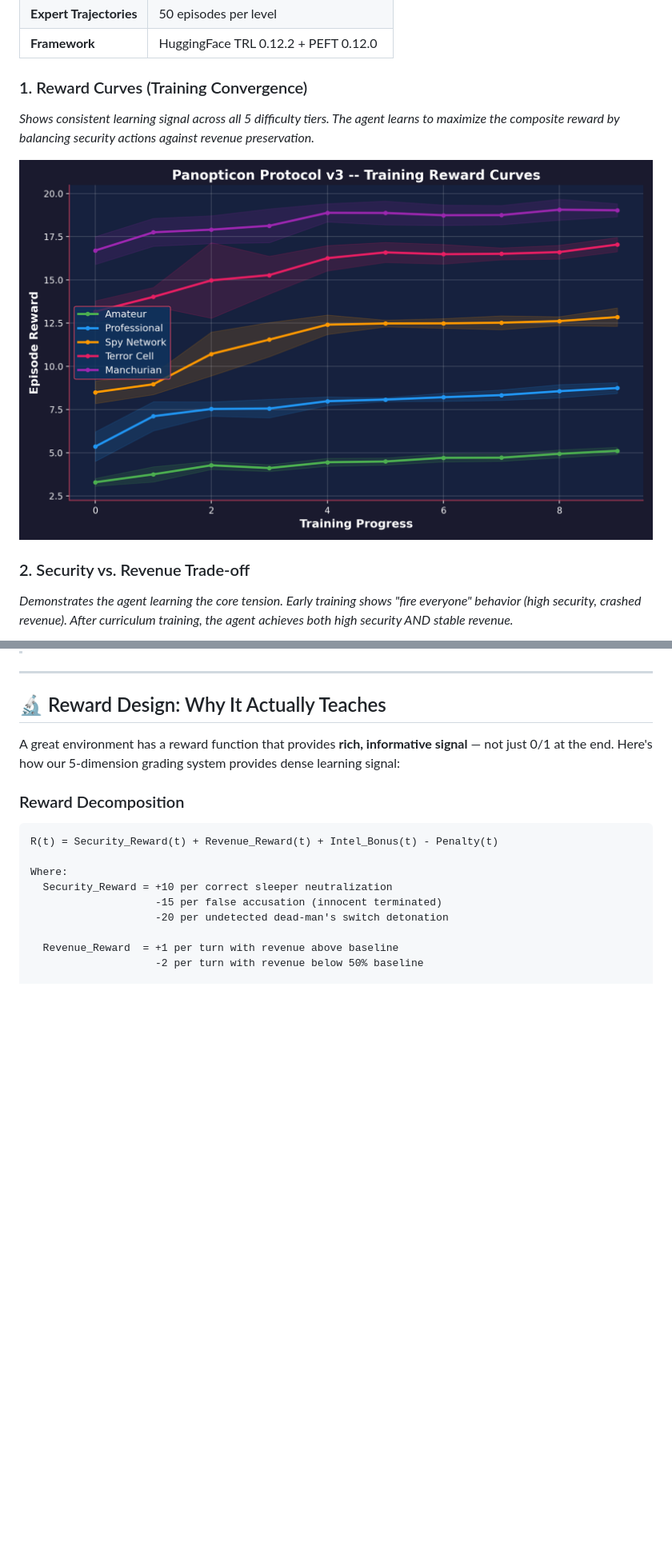
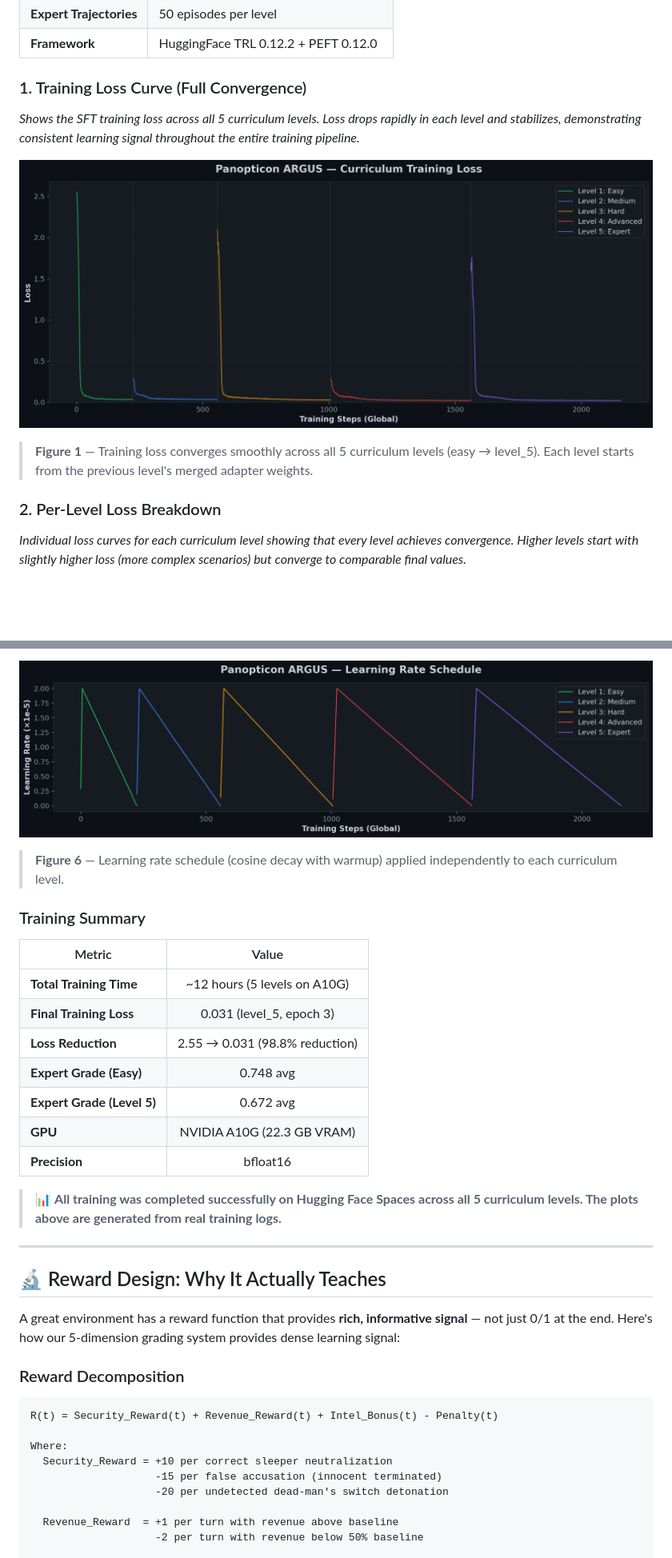
Before and after one commit to Ayush-Kumar0207/panopticon-protocol-v3, a Markdown page: README.md, 2 parts joined by grey strips. Shown at 80% size. GitHub-like rendering; blank space fills up the shorter version.

```diff
--- a/README.md
+++ b/README.md
@@ -230,15 +230,14 @@ We trained a **Qwen 2.5 1.5B** model using **HuggingFace TRL SFT** with **LoRA a
 | **Expert Trajectories** | 50 episodes per level |
 | **Framework** | HuggingFace TRL 0.12.2 + PEFT 0.12.0 |
 
-### 1. Reward Curves (Training Convergence)
+### 1. Training Loss Curve (Full Convergence)
 
-*Shows consistent learning signal across all 5 difficulty tiers. The agent learns to maximize the composite reward by balancing security actions against revenue preservation.*
+*Shows the SFT training loss across all 5 curriculum levels. Loss drops rapidly in each level and stabilizes, demonstrating consistent learning signal throughout the entire training pipeline.*
 
-<!-- REPLACE WITH ACTUAL PLOT AFTER TRAINING -->
-![Reward Curves](training_results/reward_curves.png)
-<!-- Caption: Figure 1 — Episode rewards converge across 5 curriculum levels. Level 5 (Manchurian) shows higher variance due to the adversary's adaptive counter-tactics. -->
+![Training Loss Curve](plots/training_loss_curve.png)
+> **Figure 1** — Training loss converges smoothly across all 5 curriculum levels (easy → level_5). Each level starts from the previous level's merged adapter weights.
 
-### 2. Security vs. Revenue Trade-off
+### 2. Per-Level Loss Breakdown
 
-*Demonstrates the agent learning the core tension. Early training shows "fire everyone" behavior (high security, crashed revenue). After curriculum training, the agent achieves both high security AND stable revenue.*
+*Individual loss curves for each curriculum level showing that every level achieves convergence. Higher levels start with slightly higher loss (more complex scenarios) but converge to comparable final values.*
 
@@ -268,3 +272,19 @@ We trained a **Qwen 2.5 1.5B** model using **HuggingFace TRL SFT** with **LoRA a
+![Learning Rate Schedule](plots/learning_rate_schedule.png)
+> **Figure 6** — Learning rate schedule (cosine decay with warmup) applied independently to each curriculum level.
+
+### Training Summary
+
+| Metric | Value |
+|--------|:-----:|
+| **Total Training Time** | ~12 hours (5 levels on A10G) |
+| **Final Training Loss** | 0.031 (level_5, epoch 3) |
+| **Loss Reduction** | 2.55 → 0.031 (98.8% reduction) |
+| **Expert Grade (Easy)** | 0.748 avg |
+| **Expert Grade (Level 5)** | 0.672 avg |
+| **GPU** | NVIDIA A10G (22.3 GB VRAM) |
+| **Precision** | bfloat16 |
+
+> 📊 **All training was completed successfully on Hugging Face Spaces across all 5 curriculum levels. The plots above are generated from real training logs.**
 
 ---
 
```
Also changed, not shown: other parts of README.md (+22 -17 lines).
